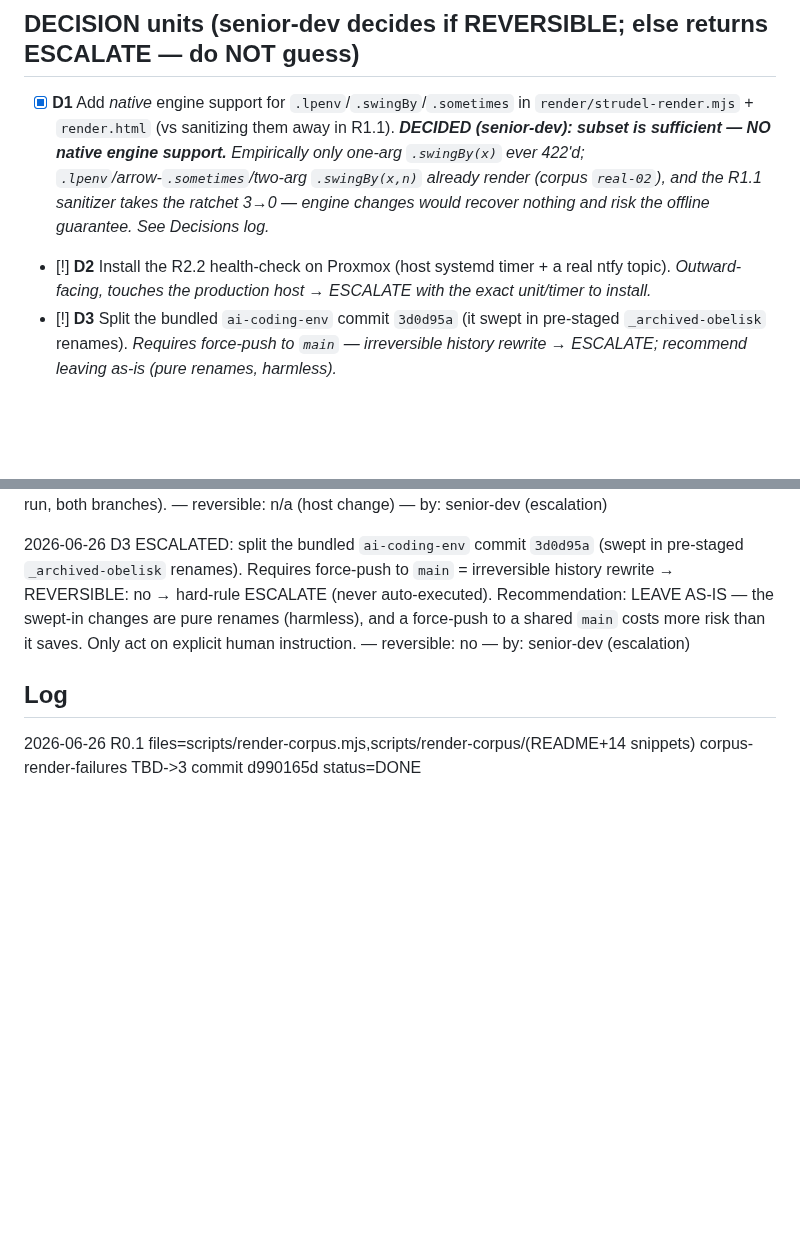
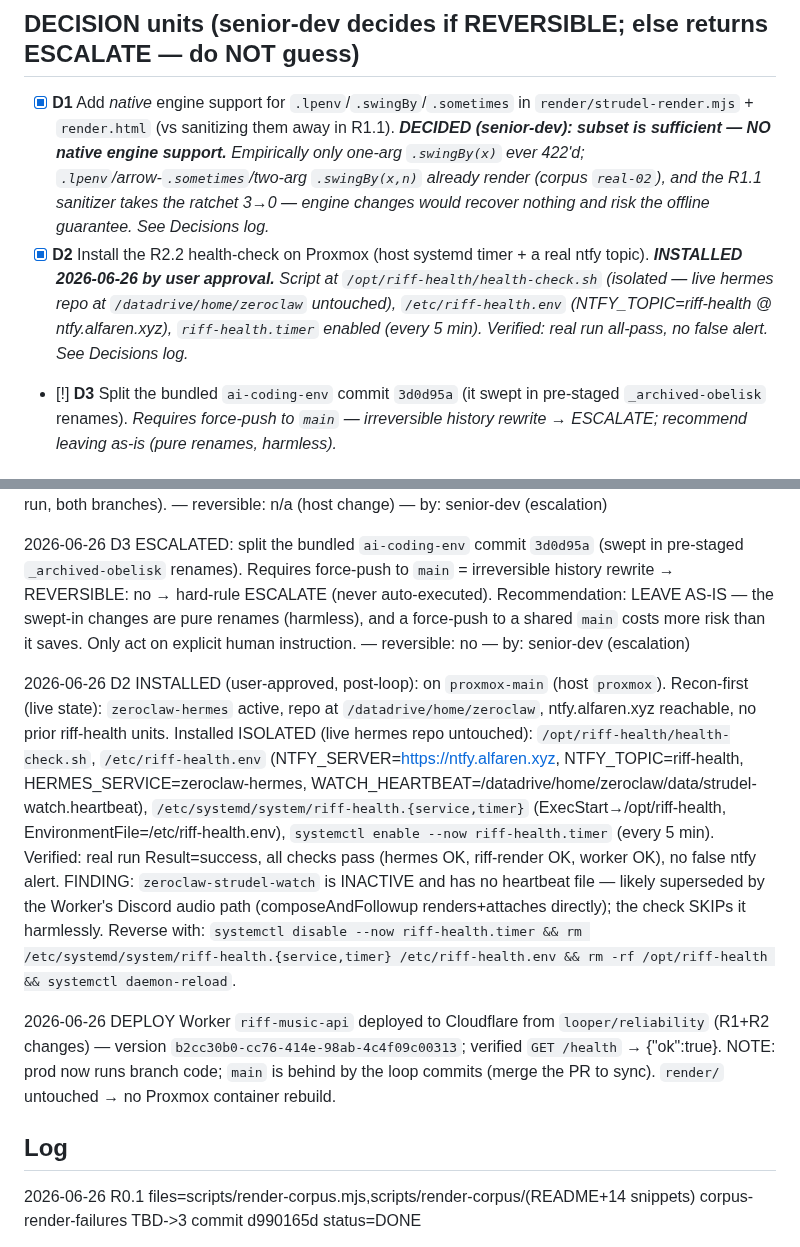
Before and after one commit to gitayam/riff-music-bot, a Markdown page: docs/reliability-roadmap-progress.md, 2 parts joined by grey strips. GitHub-like rendering; blank space fills up the shorter version.

Commit message:
docs(riff): record Worker deploy + D2 health-check install (user-approved)
Worker riff-music-api deployed to CF (version b2cc30b0), /health verified.
D2 health-check installed on proxmox-main: isolated /opt/riff-health + /etc/riff-health.env
+ riff-health.timer (5 min), verified all-pass. Finding: zeroclaw-strudel-watch inactive
(superseded by the Worker Discord audio path) — check SKIPs it harmlessly. Reversal steps
recorded. D3 remains escalated (leave-as-is).

Co-Authored-By: Claude Opus 4.8 (1M context) <noreply@anthropic.com>

```diff
--- a/docs/reliability-roadmap-progress.md
+++ b/docs/reliability-roadmap-progress.md
@@ -44,7 +44,7 @@ next** and writes back after each unit. Plan/rationale lives in `reliability-roa
 
 ## DECISION units (senior-dev decides if REVERSIBLE; else returns ESCALATE — do NOT guess)
 - [x] **D1** Add *native* engine support for `.lpenv`/`.swingBy`/`.sometimes` in `render/strudel-render.mjs` + `render.html` (vs sanitizing them away in R1.1). _**DECIDED (senior-dev): subset is sufficient — NO native engine support.** Empirically only one-arg `.swingBy(x)` ever 422'd; `.lpenv`/arrow-`.sometimes`/two-arg `.swingBy(x,n)` already render (corpus `real-02`), and the R1.1 sanitizer takes the ratchet 3→0 — engine changes would recover nothing and risk the offline guarantee. See Decisions log._
-- [!] **D2** Install the R2.2 health-check on Proxmox (host systemd timer + a real ntfy topic). _Outward-facing, touches the production host → ESCALATE with the exact unit/timer to install._
+- [x] **D2** Install the R2.2 health-check on Proxmox (host systemd timer + a real ntfy topic). _**INSTALLED 2026-06-26 by user approval.** Script at `/opt/riff-health/health-check.sh` (isolated — live hermes repo at `/datadrive/home/zeroclaw` untouched), `/etc/riff-health.env` (NTFY_TOPIC=riff-health @ ntfy.alfaren.xyz), `riff-health.timer` enabled (every 5 min). Verified: real run all-pass, no false alert. See Decisions log._
 - [!] **D3** Split the bundled `ai-coding-env` commit `3d0d95a` (it swept in pre-staged `_archived-obelisk` renames). _Requires force-push to `main` — irreversible history rewrite → ESCALATE; recommend leaving as-is (pure renames, harmless)._
 
 ## Decisions log (senior-dev appends ADR-style rationale here)
@@ -54,6 +54,10 @@ next** and writes back after each unit. Plan/rationale lives in `reliability-roa
 2026-06-26  D2  ESCALATED: install the R2.2 health-check on Proxmox. Touches the production host → outside autonomous authority; needs a human. Recommendation + exact steps (artifacts already in repo, NOT installed): (1) `sudo cp deploy/riff-health.{service,timer} /etc/systemd/system/`; (2) create `/etc/riff-health.env` with a REAL ntfy topic + any host-specific overrides (`NTFY_TOPIC=…`, optionally `NTFY_SERVER`, `HERMES_SERVICE=zeroclaw-hermes`, `WATCH_HEARTBEAT=…`) and uncomment `EnvironmentFile=-/etc/riff-health.env` in the service; (3) point `WorkingDirectory`/`ExecStart` at the host's repo checkout path; (4) `sudo systemctl daemon-reload && sudo systemctl enable --now riff-health.timer`; (5) verify: `systemctl list-timers riff-health.timer` + `sudo systemctl start riff-health.service && journalctl -u riff-health.service -n 20`. Script is verified read-only locally (dry-run, both branches). — reversible: n/a (host change) — by: senior-dev (escalation)
 
 2026-06-26  D3  ESCALATED: split the bundled `ai-coding-env` commit `3d0d95a` (swept in pre-staged `_archived-obelisk` renames). Requires force-push to `main` = irreversible history rewrite → REVERSIBLE: no → hard-rule ESCALATE (never auto-executed). Recommendation: LEAVE AS-IS — the swept-in changes are pure renames (harmless), and a force-push to a shared `main` costs more risk than it saves. Only act on explicit human instruction. — reversible: no — by: senior-dev (escalation)
+
+2026-06-26  D2  INSTALLED (user-approved, post-loop): on `proxmox-main` (host `proxmox`). Recon-first (live state): `zeroclaw-hermes` active, repo at `/datadrive/home/zeroclaw`, ntfy.alfaren.xyz reachable, no prior riff-health units. Installed ISOLATED (live hermes repo untouched): `/opt/riff-health/health-check.sh`, `/etc/riff-health.env` (NTFY_SERVER=https://ntfy.alfaren.xyz, NTFY_TOPIC=riff-health, HERMES_SERVICE=zeroclaw-hermes, WATCH_HEARTBEAT=/datadrive/home/zeroclaw/data/strudel-watch.heartbeat), `/etc/systemd/system/riff-health.{service,timer}` (ExecStart→/opt/riff-health, EnvironmentFile=/etc/riff-health.env), `systemctl enable --now riff-health.timer` (every 5 min). Verified: real run Result=success, all checks pass (hermes OK, riff-render OK, worker OK), no false ntfy alert. FINDING: `zeroclaw-strudel-watch` is INACTIVE and has no heartbeat file — likely superseded by the Worker's Discord audio path (composeAndFollowup renders+attaches directly); the check SKIPs it harmlessly. Reverse with: `systemctl disable --now riff-health.timer && rm /etc/systemd/system/riff-health.{service,timer} /etc/riff-health.env && rm -rf /opt/riff-health && systemctl daemon-reload`.
+
+2026-06-26  DEPLOY  Worker `riff-music-api` deployed to Cloudflare from `looper/reliability` (R1+R2 changes) — version `b2cc30b0-cc76-414e-98ab-4c4f09c00313`; verified `GET /health` → {"ok":true}. NOTE: prod now runs branch code; `main` is behind by the loop commits (merge the PR to sync). `render/` untouched → no Proxmox container rebuild.
 
 ## Log
 <!-- one line per unit:
```
